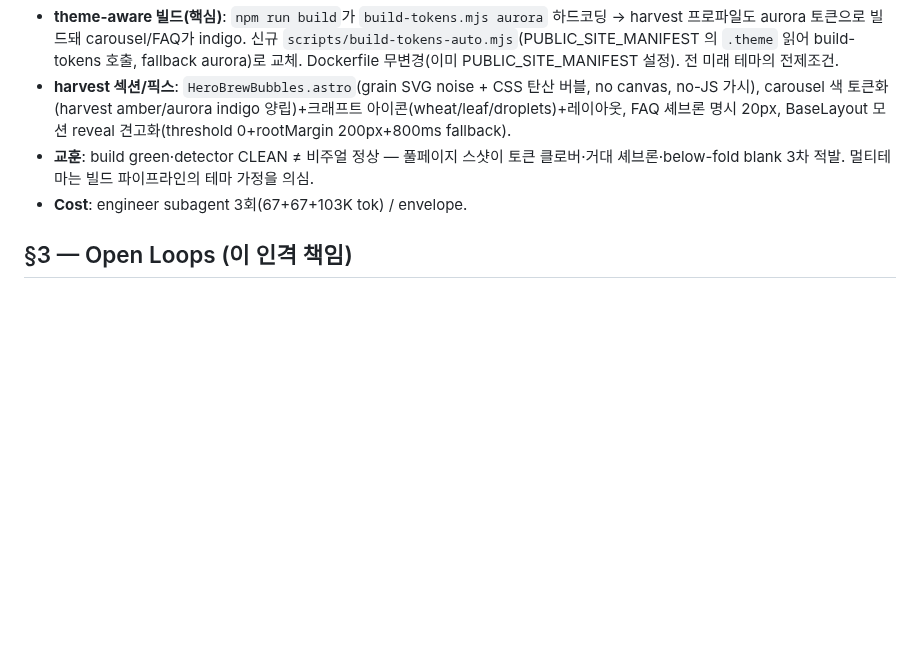
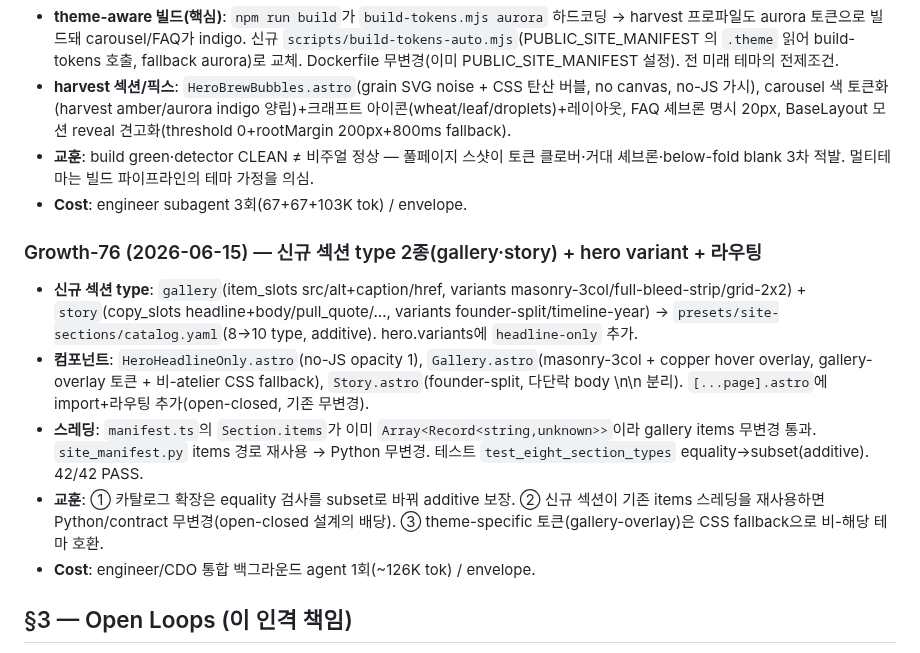
Before and after one commit to JasonMMo/compounding-stack-harness, a Markdown page: docs/learn-logs/engineer.md, the part around the change. Drawn GitHub-style; blank space fills up the shorter version.

Commit message:
log(engineer): Growth-76 — gallery·story 섹션 type + hero variant + 라우팅
Co-Authored-By: Claude Opus 4.8 <noreply@anthropic.com>

```diff
--- a/docs/learn-logs/engineer.md
+++ b/docs/learn-logs/engineer.md
@@ -537,6 +537,14 @@ guard 실행 후 3개 FAIL 발견 → 즉시 수정:
 - **교훈**: build green·detector CLEAN ≠ 비주얼 정상 — 풀페이지 스샷이 토큰 클로버·거대 셰브론·below-fold blank 3차 적발. 멀티테마는 빌드 파이프라인의 테마 가정을 의심.
 - **Cost**: engineer subagent 3회(67+67+103K tok) / envelope.
 
+### Growth-76 (2026-06-15) — 신규 섹션 type 2종(gallery·story) + hero variant + 라우팅
+
+- **신규 섹션 type**: `gallery`(item_slots src/alt+caption/href, variants masonry-3col/full-bleed-strip/grid-2x2) + `story`(copy_slots headline+body/pull_quote/..., variants founder-split/timeline-year) → `presets/site-sections/catalog.yaml`(8→10 type, additive). hero.variants에 `headline-only` 추가.
+- **컴포넌트**: `HeroHeadlineOnly.astro`(no-JS opacity 1), `Gallery.astro`(masonry-3col + copper hover overlay, gallery-overlay 토큰 + 비-atelier CSS fallback), `Story.astro`(founder-split, 다단락 body \n\n 분리). `[...page].astro`에 import+라우팅 추가(open-closed, 기존 무변경).
+- **스레딩**: `manifest.ts`의 `Section.items`가 이미 `Array<Record<string,unknown>>`이라 gallery items 무변경 통과. `site_manifest.py` items 경로 재사용 → Python 무변경. 테스트 `test_eight_section_types` equality→subset(additive). 42/42 PASS.
+- **교훈**: ① 카탈로그 확장은 equality 검사를 subset로 바꿔 additive 보장. ② 신규 섹션이 기존 items 스레딩을 재사용하면 Python/contract 무변경(open-closed 설계의 배당). ③ theme-specific 토큰(gallery-overlay)은 CSS fallback으로 비-해당 테마 호환.
+- **Cost**: engineer/CDO 통합 백그라운드 agent 1회(~126K tok) / envelope.
+
 ## §3 — Open Loops (이 인격 책임)
 
 - ~~react frontend adapter (Growth-16)~~ ✅ 완료 (L1/L3/L4 fastapi green)
```
